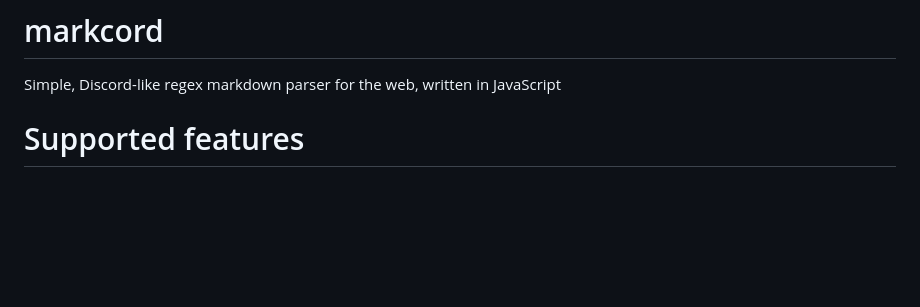
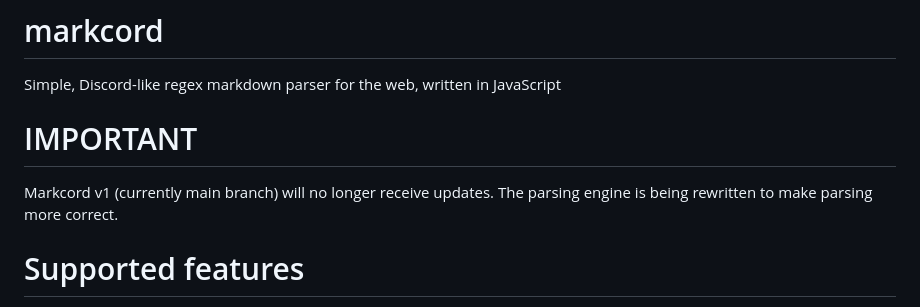
Before and after one commit to cordcutters/markcord, a Markdown page: README.md, the part around the change. GitHub-like rendering; blank space fills up the shorter version.

```diff
--- a/README.md
+++ b/README.md
@@ -1,5 +1,8 @@
 # markcord
 Simple, Discord-like regex markdown parser for the web, written in JavaScript
+
+# IMPORTANT
+Markcord v1 (currently main branch) will no longer receive updates. The parsing engine is being rewritten to make parsing more correct.
 
 # Supported features
 - Headers (`#` at the start)
```
